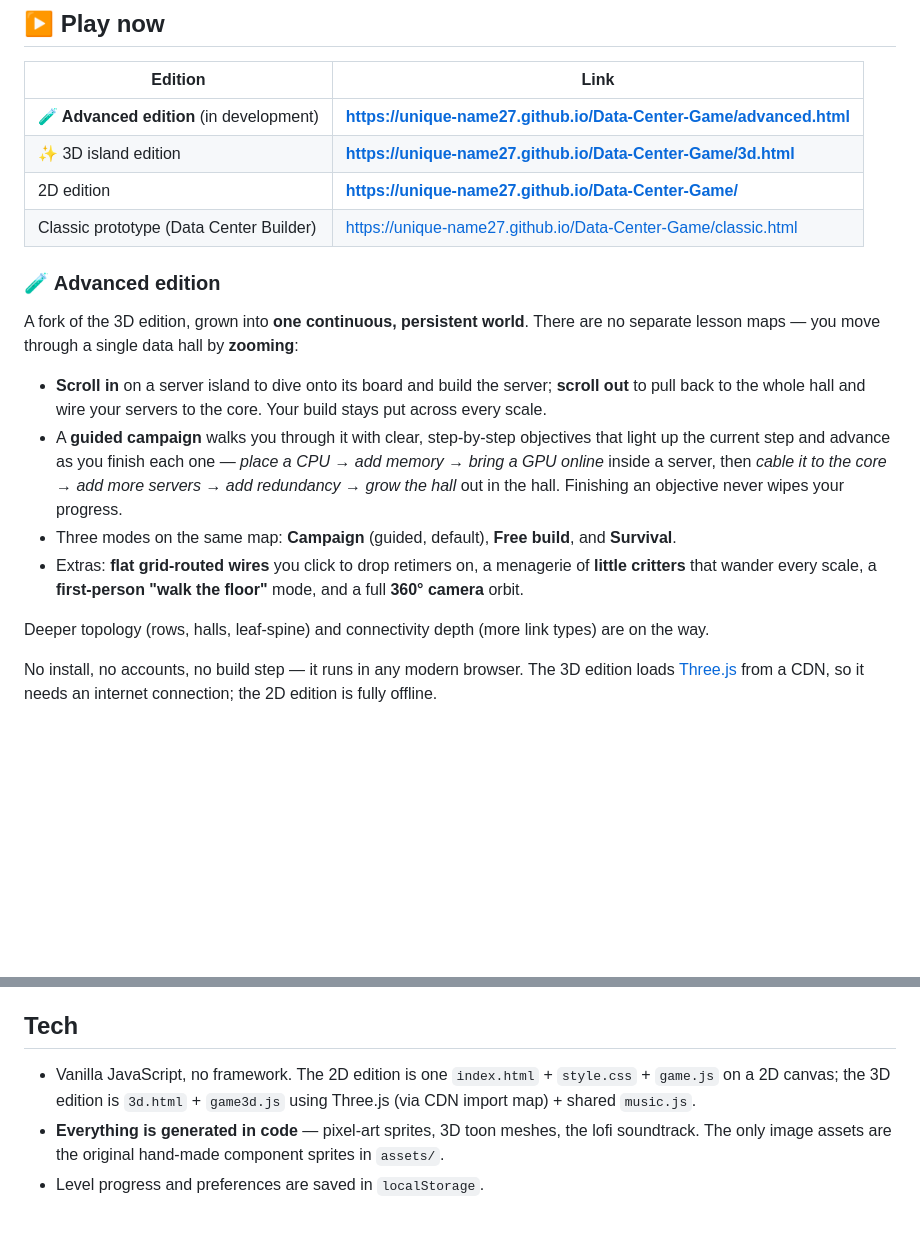
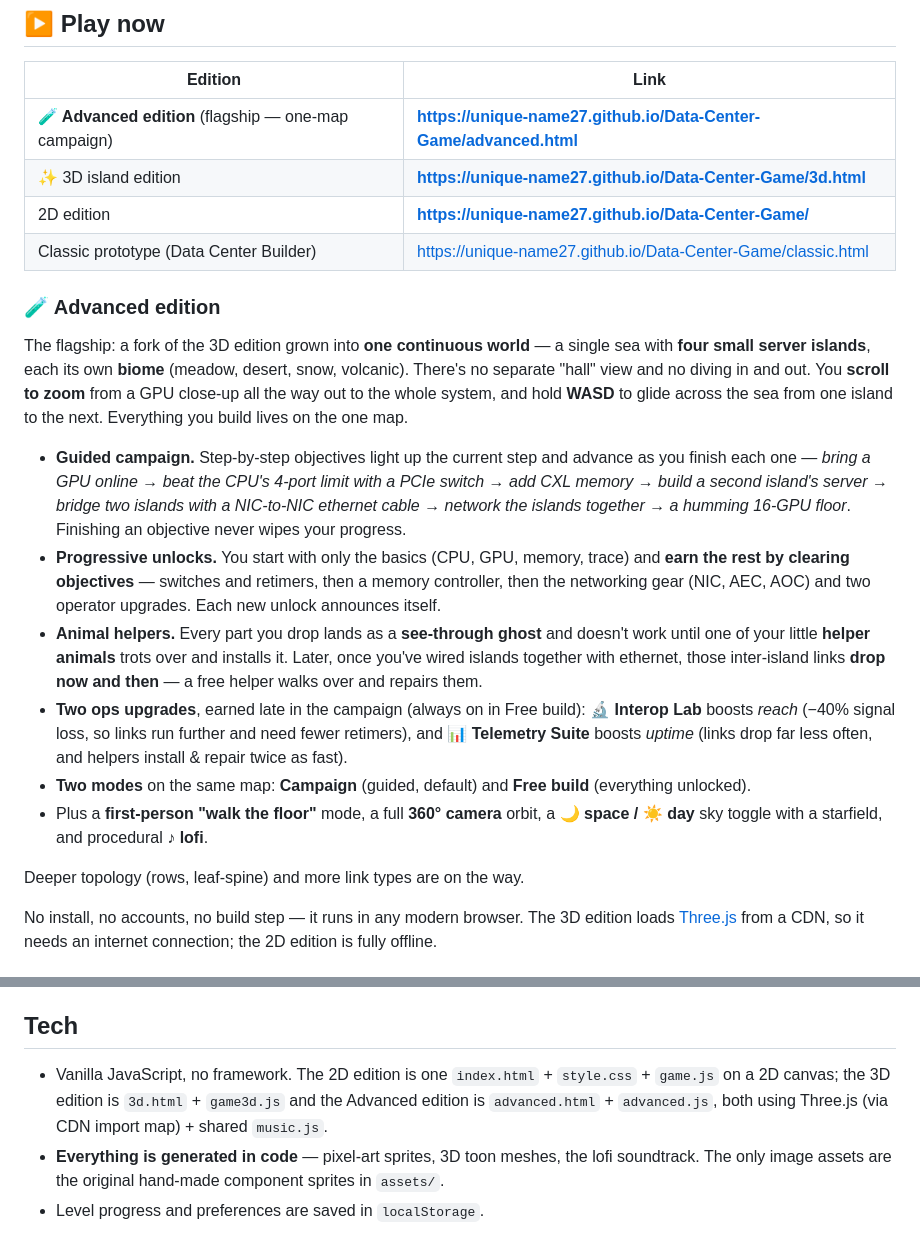
Before and after one commit to unique-name27/Data-Center-Game, a Markdown page: README.md, 2 parts joined by grey strips. Drawn GitHub-style; blank space fills up the shorter version.

Commit message:
Docs: refresh README for the current Advanced edition
Rewrote the Advanced-edition section to match what it actually is now: one
continuous four-island biome map (no hall view / no drill-in), scroll-zoom +
WASD roam, ghost-until-installed parts set up by animal helpers, helpers that
repair dropped inter-island ethernet links, progressive campaign unlocks, and
the two ops upgrades reframed as Interop (reach) / Telemetry Suite (uptime).
Dropped Survival from its mode list; noted advanced.html/advanced.js in Tech.
The 3D-edition sections are left as-is (that edition is unchanged).

Co-Authored-By: Claude Opus 4.8 <noreply@anthropic.com>

```diff
--- a/README.md
+++ b/README.md
@@ -6,21 +6,23 @@ A browser game that teaches how data actually moves inside a data center — and
 
 | Edition | Link |
 |---|---|
-| **🧪 Advanced edition** (in development) | **https://unique-name27.github.io/Data-Center-Game/advanced.html** |
+| **🧪 Advanced edition** (flagship — one-map campaign) | **https://unique-name27.github.io/Data-Center-Game/advanced.html** |
 | ✨ 3D island edition | **https://unique-name27.github.io/Data-Center-Game/3d.html** |
 | 2D edition | **https://unique-name27.github.io/Data-Center-Game/** |
 | Classic prototype (Data Center Builder) | https://unique-name27.github.io/Data-Center-Game/classic.html |
 
 ### 🧪 Advanced edition
 
-A fork of the 3D edition, grown into **one continuous, persistent world**. There are no separate lesson maps — you move through a single data hall by **zooming**:
+The flagship: a fork of the 3D edition grown into **one continuous world** — a single sea with **four small server islands**, each its own **biome** (meadow, desert, snow, volcanic). There's no separate "hall" view and no diving in and out. You **scroll to zoom** from a GPU close-up all the way out to the whole system, and hold **WASD** to glide across the sea from one island to the next. Everything you build lives on the one map.
 
-- **Scroll in** on a server island to dive onto its board and build the server; **scroll out** to pull back to the whole hall and wire your servers to the core. Your build stays put across every scale.
-- A **guided campaign** walks you through it with clear, step-by-step objectives that light up the current step and advance as you finish each one — *place a CPU → add memory → bring a GPU online* inside a server, then *cable it to the core → add more servers → add redundancy → grow the hall* out in the hall. Finishing an objective never wipes your progress.
-- Three modes on the same map: **Campaign** (guided, default), **Free build**, and **Survival**.
-- Extras: **flat grid-routed wires** you click to drop retimers on, a menagerie of **little critters** that wander every scale, a **first-person "walk the floor"** mode, and a full **360° camera** orbit.
+- **Guided campaign.** Step-by-step objectives light up the current step and advance as you finish each one — *bring a GPU online → beat the CPU's 4-port limit with a PCIe switch → add CXL memory → build a second island's server → bridge two islands with a NIC-to-NIC ethernet cable → network the islands together → a humming 16-GPU floor*. Finishing an objective never wipes your progress.
+- **Progressive unlocks.** You start with only the basics (CPU, GPU, memory, trace) and **earn the rest by clearing objectives** — switches and retimers, then a memory controller, then the networking gear (NIC, AEC, AOC) and two operator upgrades. Each new unlock announces itself.
+- **Animal helpers.** Every part you drop lands as a **see-through ghost** and doesn't work until one of your little **helper animals** trots over and installs it. Later, once you've wired islands together with ethernet, those inter-island links **drop now and then** — a free helper walks over and repairs them.
+- **Two ops upgrades**, earned late in the campaign (always on in Free build): **🔬 Interop Lab** boosts *reach* (−40% signal loss, so links run further and need fewer retimers), and **📊 Telemetry Suite** boosts *uptime* (links drop far less often, and helpers install & repair twice as fast).
+- **Two modes** on the same map: **Campaign** (guided, default) and **Free build** (everything unlocked).
+- Plus a **first-person "walk the floor"** mode, a full **360° camera** orbit, a **🌙 space / ☀ day** sky toggle with a starfield, and procedural **♪ lofi**.
 
-Deeper topology (rows, halls, leaf-spine) and connectivity depth (more link types) are on the way.
+Deeper topology (rows, leaf-spine) and more link types are on the way.
 
 No install, no accounts, no build step — it runs in any modern browser. The 3D edition loads [Three.js](https://threejs.org/) from a CDN, so it needs an internet connection; the 2D edition is fully offline.
 
@@ -68,7 +70,7 @@ Extras: a **🌙 Space / ☀ Day** button swaps the sky for a starfield with sho
 
 ## Tech
 
-- Vanilla JavaScript, no framework. The 2D edition is one `index.html` + `style.css` + `game.js` on a 2D canvas; the 3D edition is `3d.html` + `game3d.js` using Three.js (via CDN import map) + shared `music.js`.
+- Vanilla JavaScript, no framework. The 2D edition is one `index.html` + `style.css` + `game.js` on a 2D canvas; the 3D edition is `3d.html` + `game3d.js` and the Advanced edition is `advanced.html` + `advanced.js`, both using Three.js (via CDN import map) + shared `music.js`.
 - **Everything is generated in code** — pixel-art sprites, 3D toon meshes, the lofi soundtrack. The only image assets are the original hand-made component sprites in `assets/`.
 - Level progress and preferences are saved in `localStorage`.
 
```
